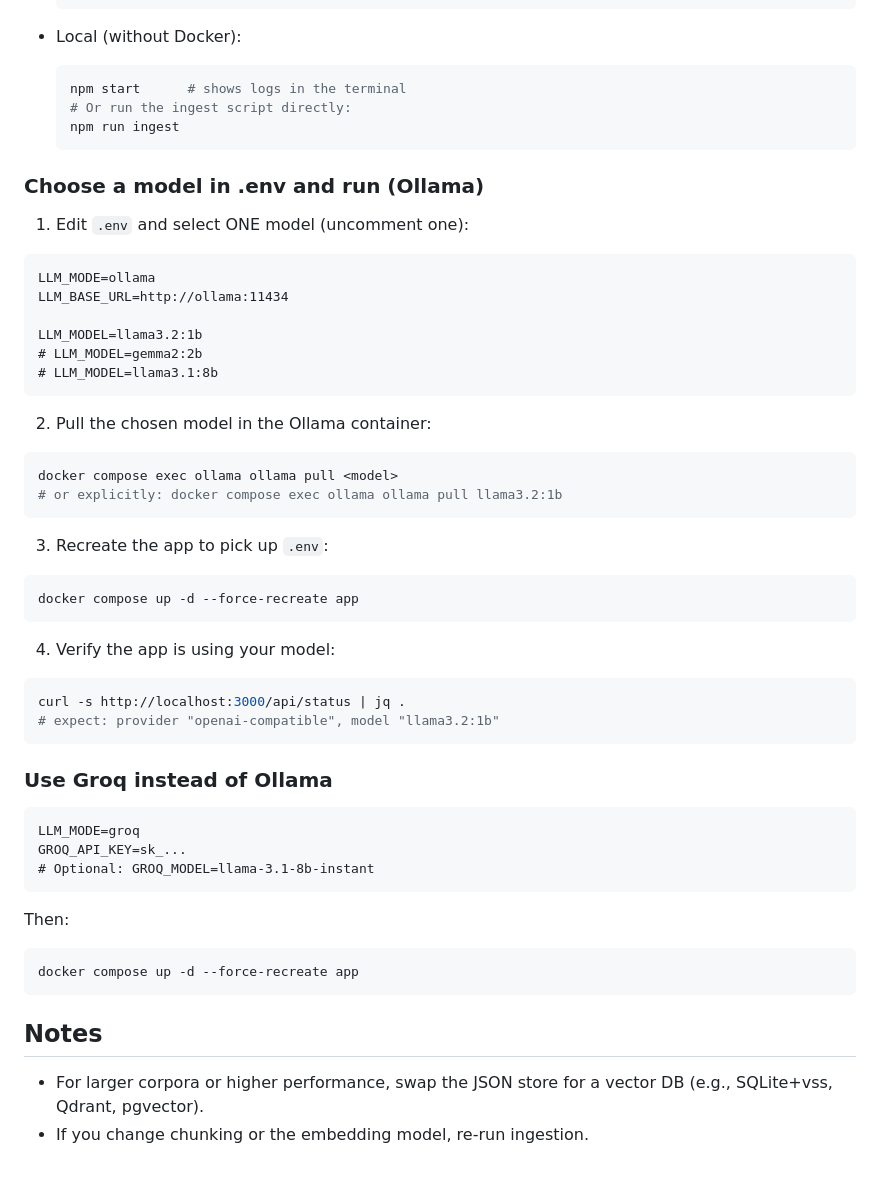
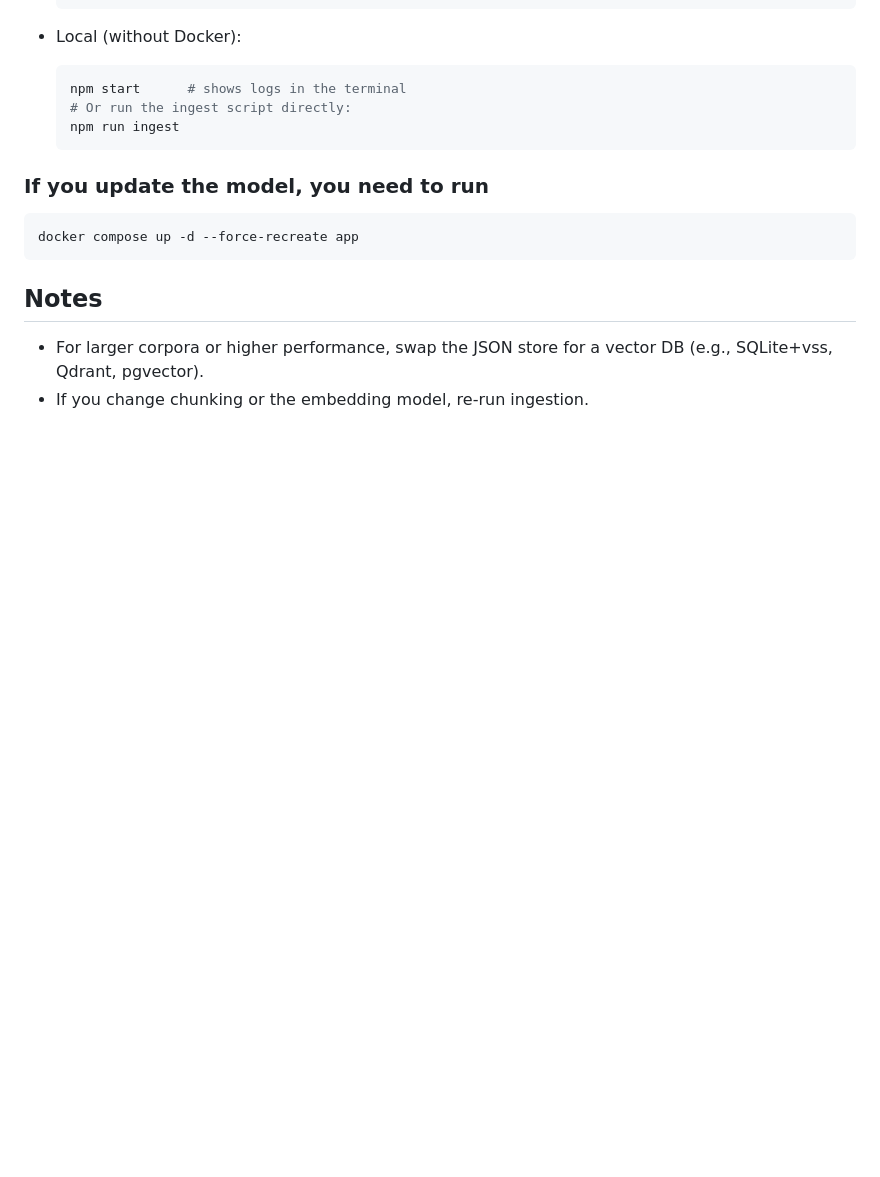
Before and after one commit to nallovint/birb_lm, a Markdown page: README.md, the part around one of its changes. Rendered like a GitHub page; blank space fills up the shorter version.

````diff
--- a/README.md
+++ b/README.md
@@ -96,42 +101,8 @@ You can watch the server logs to see indexing progress (e.g., messages like `[bu
   npm run ingest
   ```
 
-### Choose a model in .env and run (Ollama)
+### If you update the model, you need to run
 
-1) Edit `.env` and select ONE model (uncomment one):
-```
-LLM_MODE=ollama
-LLM_BASE_URL=http://ollama:11434
-
-LLM_MODEL=llama3.2:1b
-# LLM_MODEL=gemma2:2b
-# LLM_MODEL=llama3.1:8b
-```
-
-2) Pull the chosen model in the Ollama container:
-```bash
-docker compose exec ollama ollama pull <model>
-# or explicitly: docker compose exec ollama ollama pull llama3.2:1b
-```
-
-3) Recreate the app to pick up `.env`:
-```bash
-docker compose up -d --force-recreate app
-```
-
-4) Verify the app is using your model:
-```bash
-curl -s http://localhost:3000/api/status | jq .
-# expect: provider "openai-compatible", model "llama3.2:1b"
-```
-
-### Use Groq instead of Ollama
-```
-LLM_MODE=groq
-GROQ_API_KEY=sk_...
-# Optional: GROQ_MODEL=llama-3.1-8b-instant
-```
-Then:
 ```bash
 docker compose up -d --force-recreate app
 ```
````
Also changed, not shown: other parts of README.md (+23 -18 lines).
